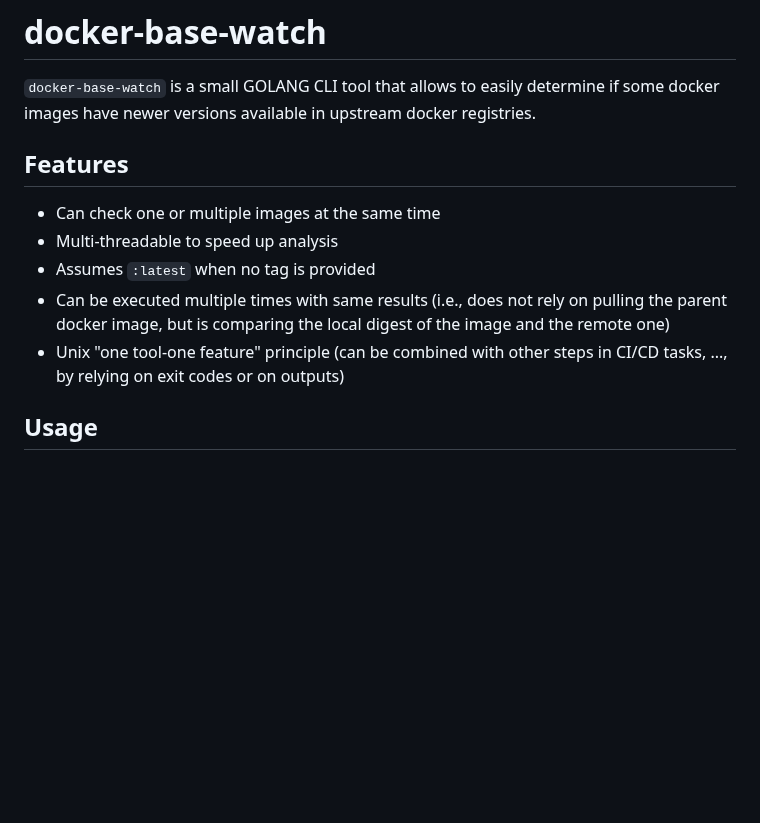
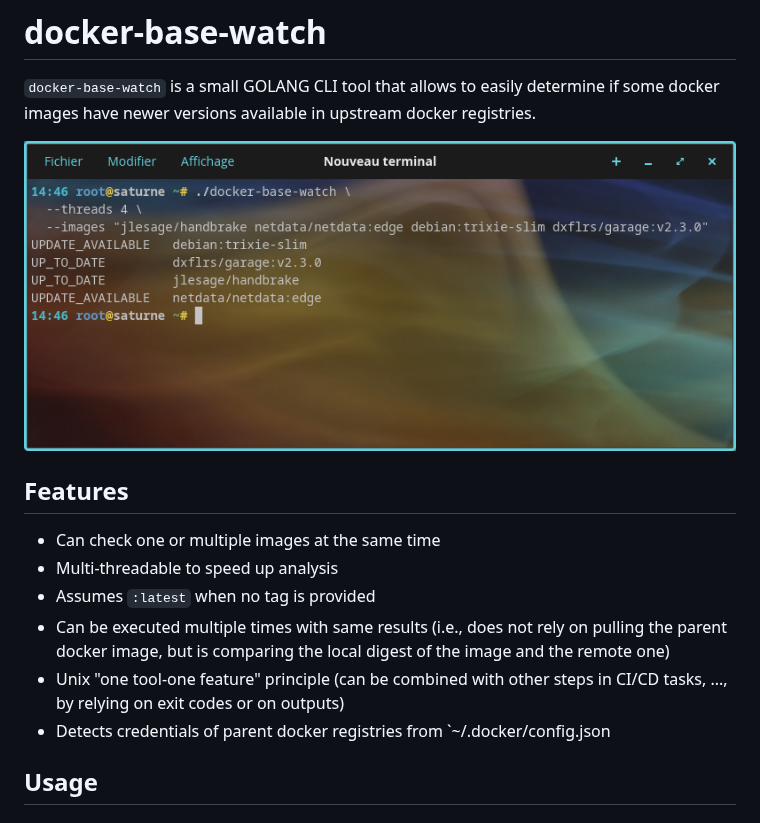
Before and after one commit to SR-G/docker-base-watch, a Markdown page: README.md, the part around the change. GitHub-like rendering; pictures changed too: screenshot.png (added); blank space fills up the shorter version.

Commit message:
docs(readme): screenshot added

```diff
--- a/README.md
+++ b/README.md
@@ -1,6 +1,8 @@
 # docker-base-watch
 
 `docker-base-watch` is a small GOLANG CLI tool that allows to easily determine if some docker images have newer versions available in upstream docker registries.
+
+![screenshot](screenshot.png)
 
 ## Features
 
@@ -9,6 +11,7 @@
 - Assumes `:latest` when no tag is provided
 - Can be executed multiple times with same results (i.e., does not rely on pulling the parent docker image, but is comparing the local digest of the image and the remote one)
 - Unix "one tool-one feature" principle (can be combined with other steps in CI/CD tasks, ..., by relying on exit codes or on outputs)
+- Detects credentials of parent docker registries from `~/.docker/config.json
 
 ## Usage
 
```
